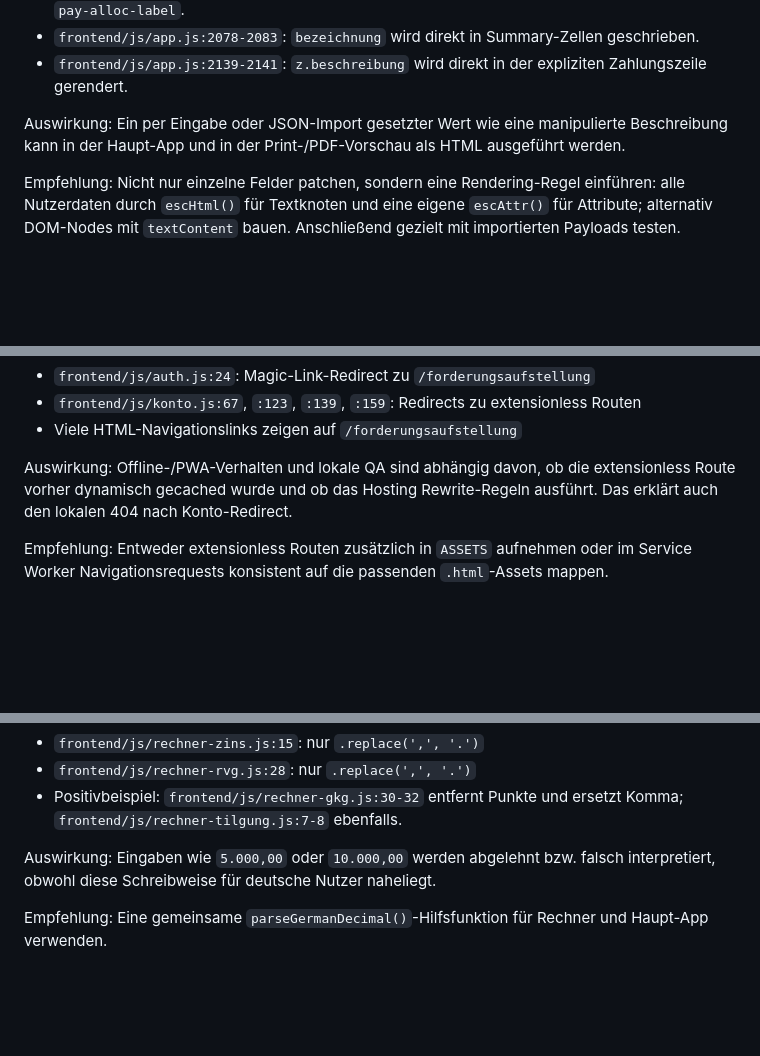
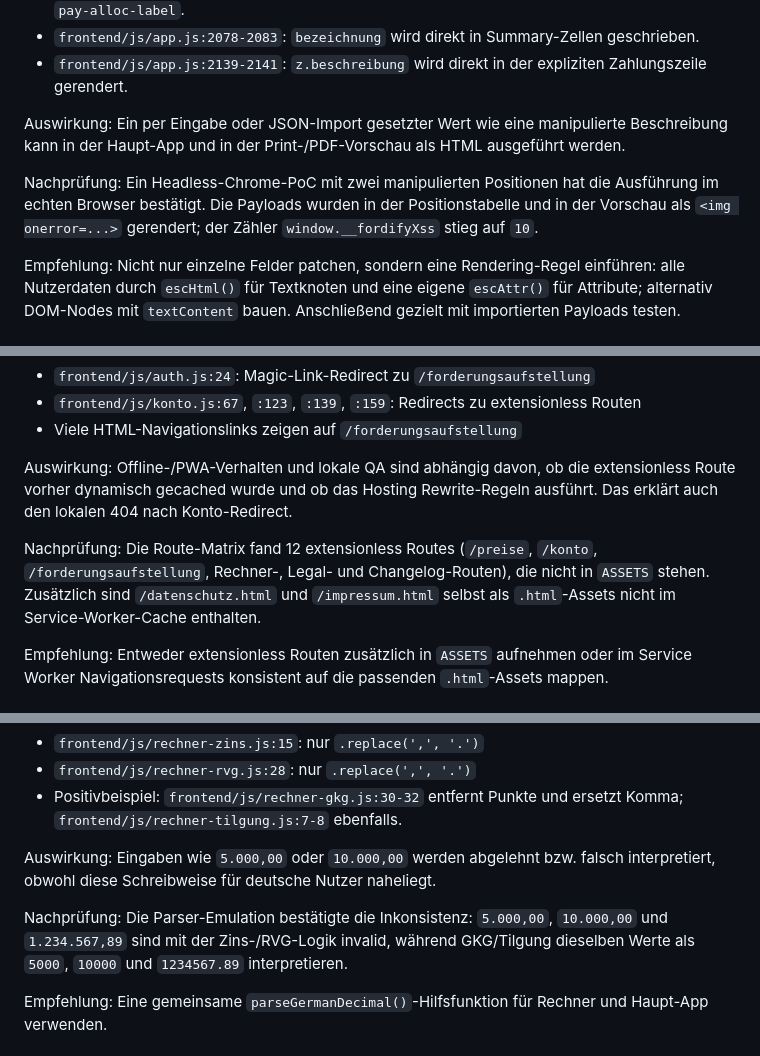
Before and after one commit to jenswittern-dev/fordify-app, a Markdown page: Codex/holistic-website-app-audit-2026-04-29.md, 3 parts joined by grey strips. Rendered like a GitHub page; blank space fills up the shorter version.

```diff
--- a/Codex/holistic-website-app-audit-2026-04-29.md
+++ b/Codex/holistic-website-app-audit-2026-04-29.md
@@ -54,6 +68,8 @@ Claude hat Parteidaten und Forderungsgrund in der PDF-Vorschau escaped, aber nic
 
 Auswirkung: Ein per Eingabe oder JSON-Import gesetzter Wert wie eine manipulierte Beschreibung kann in der Haupt-App und in der Print-/PDF-Vorschau als HTML ausgeführt werden.
 
+Nachprüfung: Ein Headless-Chrome-PoC mit zwei manipulierten Positionen hat die Ausführung im echten Browser bestätigt. Die Payloads wurden in der Positionstabelle und in der Vorschau als `<img onerror=...>` gerendert; der Zähler `window.__fordifyXss` stieg auf `10`.
+
 Empfehlung: Nicht nur einzelne Felder patchen, sondern eine Rendering-Regel einführen: alle Nutzerdaten durch `escHtml()` für Textknoten und eine eigene `escAttr()` für Attribute; alternativ DOM-Nodes mit `textContent` bauen. Anschließend gezielt mit importierten Payloads testen.
 
 ### Finding 2 - P1: Importierte Einstellungen können Logo-HTML in der PDF-Vorschau injizieren
@@ -96,6 +116,8 @@ Empfehlung: Einen automatisierten Responsive-Test ergänzen, der pro Seite `scro
 - Viele HTML-Navigationslinks zeigen auf `/forderungsaufstellung`
 
 Auswirkung: Offline-/PWA-Verhalten und lokale QA sind abhängig davon, ob die extensionless Route vorher dynamisch gecached wurde und ob das Hosting Rewrite-Regeln ausführt. Das erklärt auch den lokalen 404 nach Konto-Redirect.
+
+Nachprüfung: Die Route-Matrix fand 12 extensionless Routes (`/preise`, `/konto`, `/forderungsaufstellung`, Rechner-, Legal- und Changelog-Routen), die nicht in `ASSETS` stehen. Zusätzlich sind `/datenschutz.html` und `/impressum.html` selbst als `.html`-Assets nicht im Service-Worker-Cache enthalten.
 
 Empfehlung: Entweder extensionless Routen zusätzlich in `ASSETS` aufnehmen oder im Service Worker Navigationsrequests konsistent auf die passenden `.html`-Assets mappen.
 
@@ -108,6 +130,8 @@ Die Haupt-App und der Tilgungsrechner entfernen Tausenderpunkte, aber zwei SEO-R
 - Positivbeispiel: `frontend/js/rechner-gkg.js:30-32` entfernt Punkte und ersetzt Komma; `frontend/js/rechner-tilgung.js:7-8` ebenfalls.
 
 Auswirkung: Eingaben wie `5.000,00` oder `10.000,00` werden abgelehnt bzw. falsch interpretiert, obwohl diese Schreibweise für deutsche Nutzer naheliegt.
+
+Nachprüfung: Die Parser-Emulation bestätigte die Inkonsistenz: `5.000,00`, `10.000,00` und `1.234.567,89` sind mit der Zins-/RVG-Logik invalid, während GKG/Tilgung dieselben Werte als `5000`, `10000` und `1234567.89` interpretieren.
 
 Empfehlung: Eine gemeinsame `parseGermanDecimal()`-Hilfsfunktion für Rechner und Haupt-App verwenden.
 
```
Also changed, not shown: other parts of Codex/holistic-website-app-audit-2026-04-29.md (+21 -1 lines).
